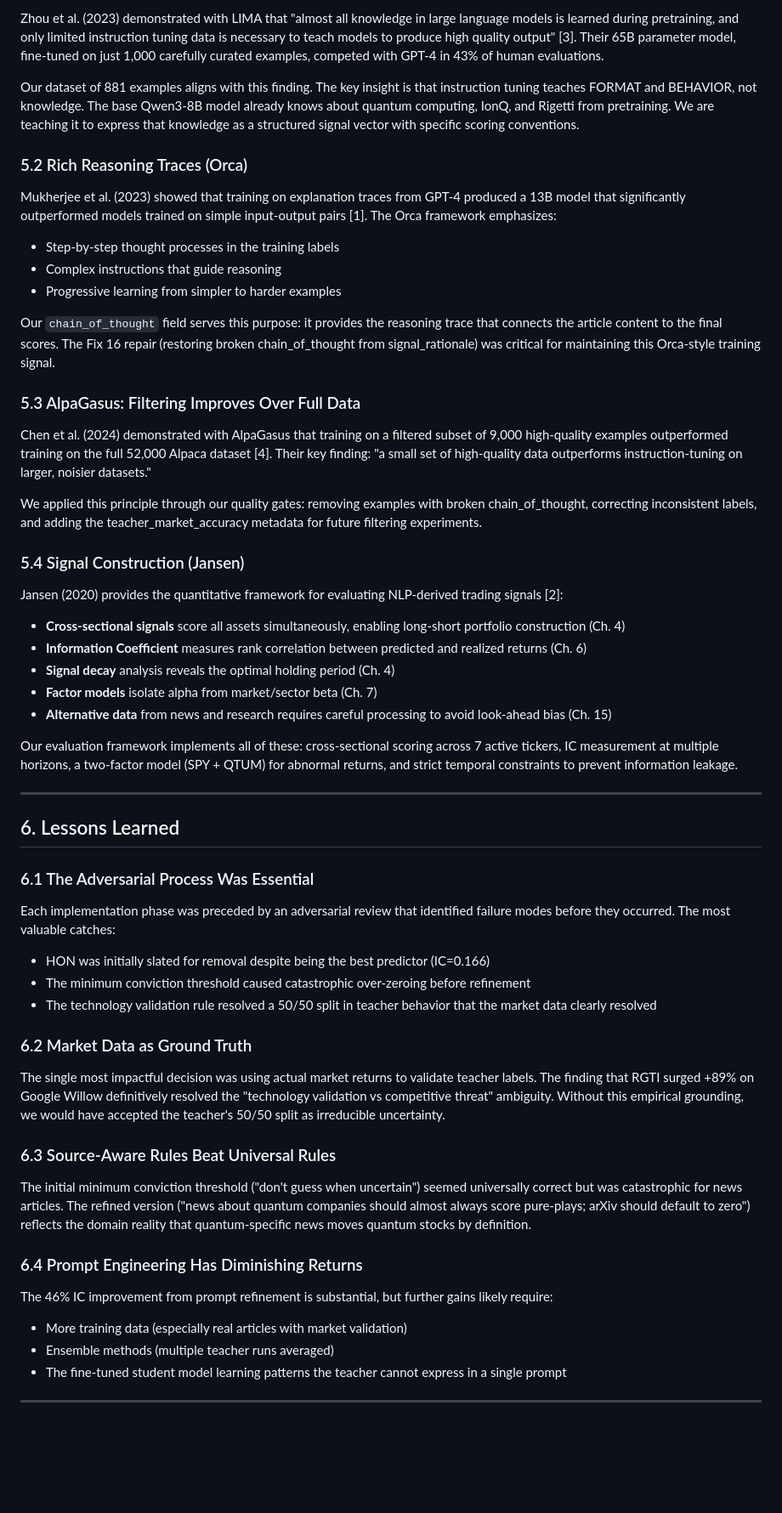
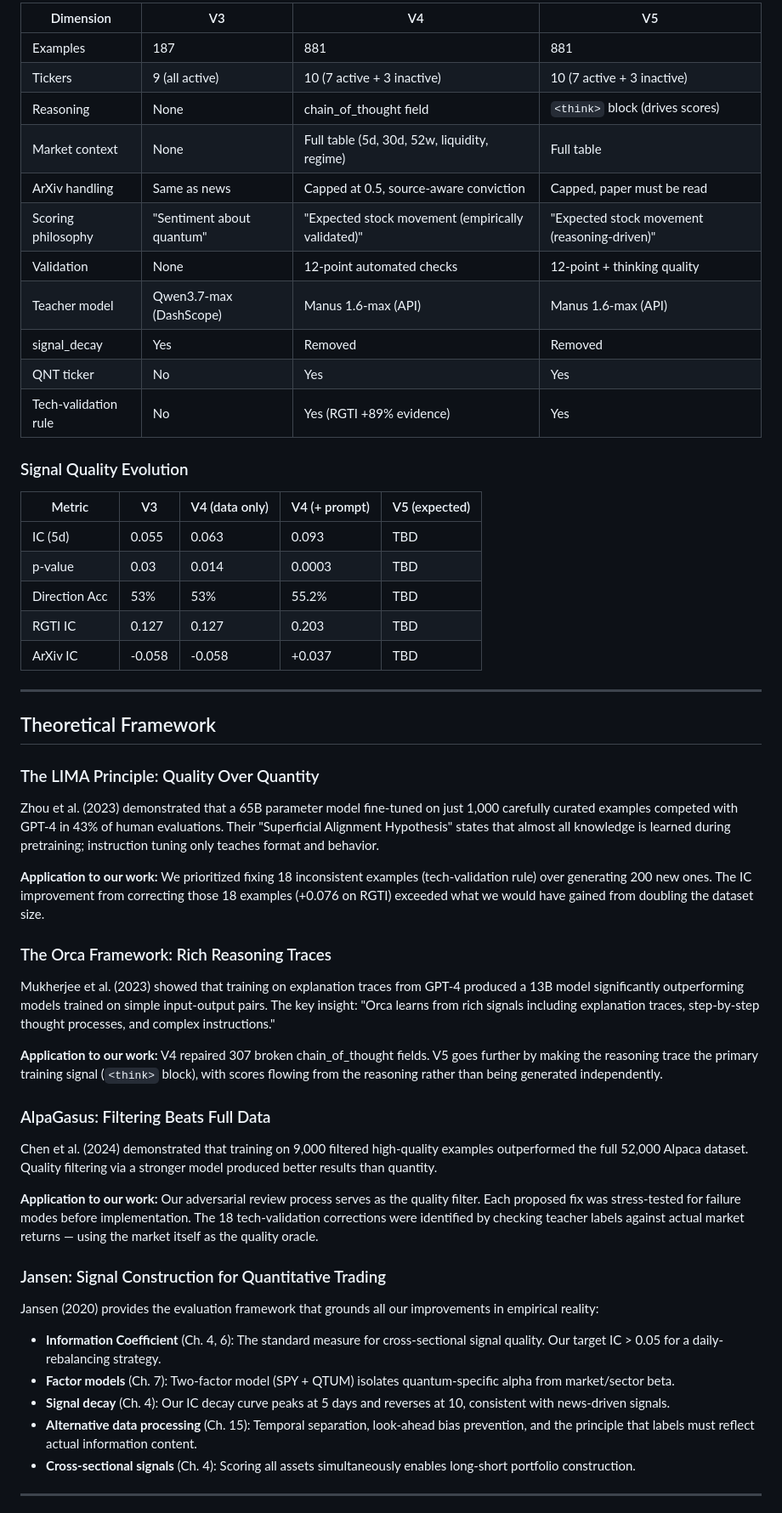
Before and after one commit to basilwong/alpha-signal-analysis, a Markdown page: docs/training_data_improvement_report.md, the part around one of its changes. Shown at 85% size. GitHub-like rendering; blank space fills up the shorter version.

```diff
--- a/docs/training_data_improvement_report.md
+++ b/docs/training_data_improvement_report.md
@@ -175,60 +186,59 @@ The reversal at 10 days suggests mean-reversion after the initial signal, consis
 
-Zhou et al. (2023) demonstrated with LIMA that "almost all knowledge in large language models is learned during pretraining, and only limited instruction tuning data is necessary to teach models to produce high quality output" [3]. Their 65B parameter model, fine-tuned on just 1,000 carefully curated examples, competed with GPT-4 in 43% of human evaluations.
+| Dimension | V3 | V4 | V5 |
+|-----------|----|----|-----|
+| Examples | 187 | 881 | 881 |
+| Tickers | 9 (all active) | 10 (7 active + 3 inactive) | 10 (7 active + 3 inactive) |
+| Reasoning | None | chain_of_thought field | `<think>` block (drives scores) |
+| Market context | None | Full table (5d, 30d, 52w, liquidity, regime) | Full table |
+| ArXiv handling | Same as news | Capped at 0.5, source-aware conviction | Capped, paper must be read |
+| Scoring philosophy | "Sentiment about quantum" | "Expected stock movement (empirically validated)" | "Expected stock movement (reasoning-driven)" |
+| Validation | None | 12-point automated checks | 12-point + thinking quality |
+| Teacher model | Qwen3.7-max (DashScope) | Manus 1.6-max (API) | Manus 1.6-max (API) |
+| signal_decay | Yes | Removed | Removed |
+| QNT ticker | No | Yes | Yes |
+| Tech-validation rule | No | Yes (RGTI +89% evidence) | Yes |
 
-Our dataset of 881 examples aligns with this finding. The key insight is that instruction tuning teaches FORMAT and BEHAVIOR, not knowledge. The base Qwen3-8B model already knows about quantum computing, IonQ, and Rigetti from pretraining. We are teaching it to express that knowledge as a structured signal vector with specific scoring conventions.
+### Signal Quality Evolution
 
-### 5.2 Rich Reasoning Traces (Orca)
-
-Mukherjee et al. (2023) showed that training on explanation traces from GPT-4 produced a 13B model that significantly outperformed models trained on simple input-output pairs [1]. The Orca framework emphasizes:
-- Step-by-step thought processes in the training labels
-- Complex instructions that guide reasoning
-- Progressive learning from simpler to harder examples
-
-Our `chain_of_thought` field serves this purpose: it provides the reasoning trace that connects the article content to the final scores. The Fix 16 repair (restoring broken chain_of_thought from signal_rationale) was critical for maintaining this Orca-style training signal.
-
-### 5.3 AlpaGasus: Filtering Improves Over Full Data
-
-Chen et al. (2024) demonstrated with AlpaGasus that training on a filtered subset of 9,000 high-quality examples outperformed training on the full 52,000 Alpaca dataset [4]. Their key finding: "a small set of high-quality data outperforms instruction-tuning on larger, noisier datasets."
-
-We applied this principle through our quality gates: removing examples with broken chain_of_thought, correcting inconsistent labels, and adding the teacher_market_accuracy metadata for future filtering experiments.
-
-### 5.4 Signal Construction (Jansen)
-
-Jansen (2020) provides the quantitative framework for evaluating NLP-derived trading signals [2]:
-
-- **Cross-sectional signals** score all assets simultaneously, enabling long-short portfolio construction (Ch. 4)
-- **Information Coefficient** measures rank correlation between predicted and realized returns (Ch. 6)
-- **Signal decay** analysis reveals the optimal holding period (Ch. 4)
-- **Factor models** isolate alpha from market/sector beta (Ch. 7)
-- **Alternative data** from news and research requires careful processing to avoid look-ahead bias (Ch. 15)
-
-Our evaluation framework implements all of these: cross-sectional scoring across 7 active tickers, IC measurement at multiple horizons, a two-factor model (SPY + QTUM) for abnormal returns, and strict temporal constraints to prevent information leakage.
+| Metric | V3 | V4 (data only) | V4 (+ prompt) | V5 (expected) |
+|--------|-----|----------------|---------------|---------------|
+| IC (5d) | 0.055 | 0.063 | 0.093 | TBD |
+| p-value | 0.03 | 0.014 | 0.0003 | TBD |
+| Direction Acc | 53% | 53% | 55.2% | TBD |
+| RGTI IC | 0.127 | 0.127 | 0.203 | TBD |
+| ArXiv IC | -0.058 | -0.058 | +0.037 | TBD |
 
 ---
 
-## 6. Lessons Learned
+## Theoretical Framework
 
-### 6.1 The Adversarial Process Was Essential
+### The LIMA Principle: Quality Over Quantity
 
-Each implementation phase was preceded by an adversarial review that identified failure modes before they occurred. The most valuable catches:
-- HON was initially slated for removal despite being the best predictor (IC=0.166)
-- The minimum conviction threshold caused catastrophic over-zeroing before refinement
-- The technology validation rule resolved a 50/50 split in teacher behavior that the market data clearly resolved
+Zhou et al. (2023) demonstrated that a 65B parameter model fine-tuned on just 1,000 carefully curated examples competed with GPT-4 in 43% of human evaluations. Their "Superficial Alignment Hypothesis" states that almost all knowledge is learned during pretraining; instruction tuning only teaches format and behavior.
 
-### 6.2 Market Data as Ground Truth
+**Application to our work:** We prioritized fixing 18 inconsistent examples (tech-validation rule) over generating 200 new ones. The IC improvement from correcting those 18 examples (+0.076 on RGTI) exceeded what we would have gained from doubling the dataset size.
 
-The single most impactful decision was using actual market returns to validate teacher labels. The finding that RGTI surged +89% on Google Willow definitively resolved the "technology validation vs competitive threat" ambiguity. Without this empirical grounding, we would have accepted the teacher's 50/50 split as irreducible uncertainty.
+### The Orca Framework: Rich Reasoning Traces
 
-### 6.3 Source-Aware Rules Beat Universal Rules
+Mukherjee et al. (2023) showed that training on explanation traces from GPT-4 produced a 13B model significantly outperforming models trained on simple input-output pairs. The key insight: "Orca learns from rich signals including explanation traces, step-by-step thought processes, and complex instructions."
 
-The initial minimum conviction threshold ("don't guess when uncertain") seemed universally correct but was catastrophic for news articles. The refined version ("news about quantum companies should almost always score pure-plays; arXiv should default to zero") reflects the domain reality that quantum-specific news moves quantum stocks by definition.
+**Application to our work:** V4 repaired 307 broken chain_of_thought fields. V5 goes further by making the reasoning trace the primary training signal (`<think>` block), with scores flowing from the reasoning rather than being generated independently.
 
-### 6.4 Prompt Engineering Has Diminishing Returns
+### AlpaGasus: Filtering Beats Full Data
 
-The 46% IC improvement from prompt refinement is substantial, but further gains likely require:
-- More training data (especially real articles with market validation)
-- Ensemble methods (multiple teacher runs averaged)
-- The fine-tuned student model learning patterns the teacher cannot express in a single prompt
+Chen et al. (2024) demonstrated that training on 9,000 filtered high-quality examples outperformed the full 52,000 Alpaca dataset. Quality filtering via a stronger model produced better results than quantity.
+
+**Application to our work:** Our adversarial review process serves as the quality filter. Each proposed fix was stress-tested for failure modes before implementation. The 18 tech-validation corrections were identified by checking teacher labels against actual market returns — using the market itself as the quality oracle.
+
+### Jansen: Signal Construction for Quantitative Trading
+
+Jansen (2020) provides the evaluation framework that grounds all our improvements in empirical reality:
+
+- **Information Coefficient** (Ch. 4, 6): The standard measure for cross-sectional signal quality. Our target IC > 0.05 for a daily-rebalancing strategy.
+- **Factor models** (Ch. 7): Two-factor model (SPY + QTUM) isolates quantum-specific alpha from market/sector beta.
+- **Signal decay** (Ch. 4): Our IC decay curve peaks at 5 days and reverses at 10, consistent with news-driven signals.
+- **Alternative data processing** (Ch. 15): Temporal separation, look-ahead bias prevention, and the principle that labels must reflect actual information content.
+- **Cross-sectional signals** (Ch. 4): Scoring all assets simultaneously enables long-short portfolio construction.
 
 ---
 
```
Also changed, not shown: other parts of docs/training_data_improvement_report.md (+165 -137 lines).
